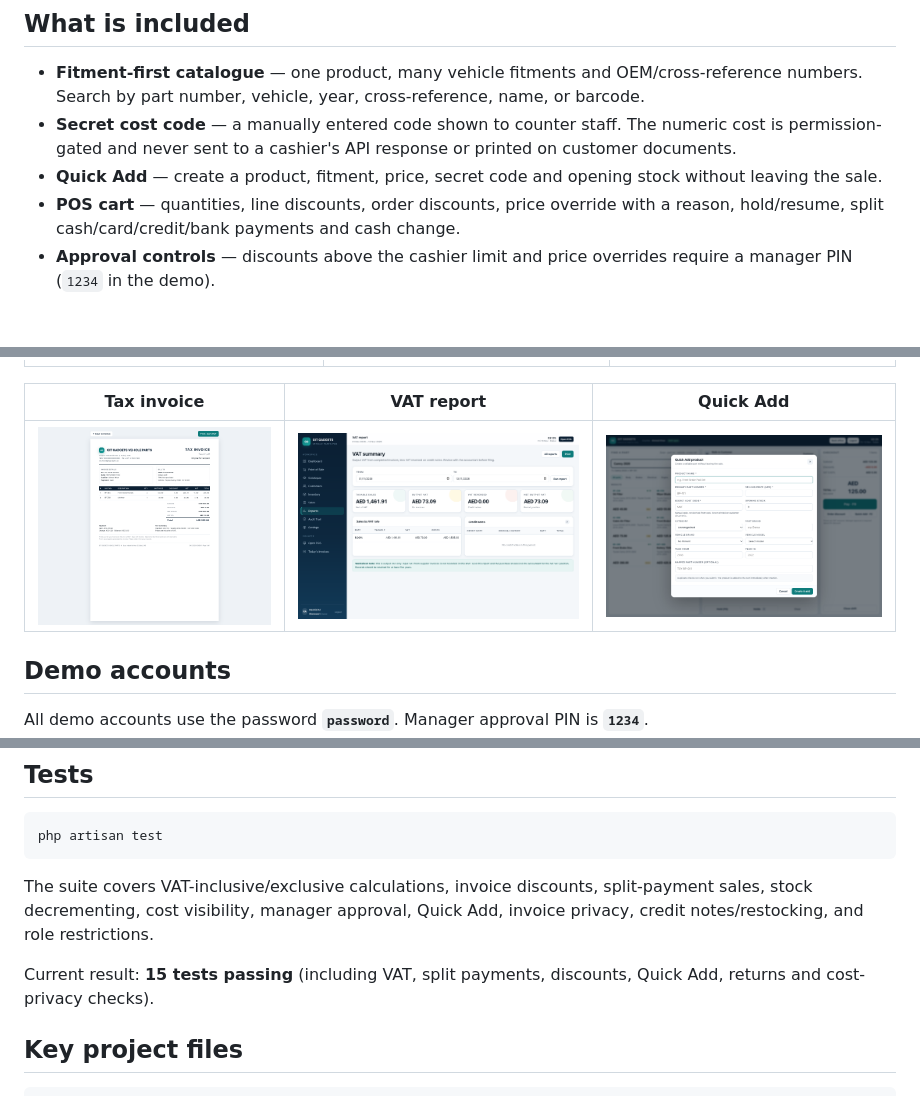
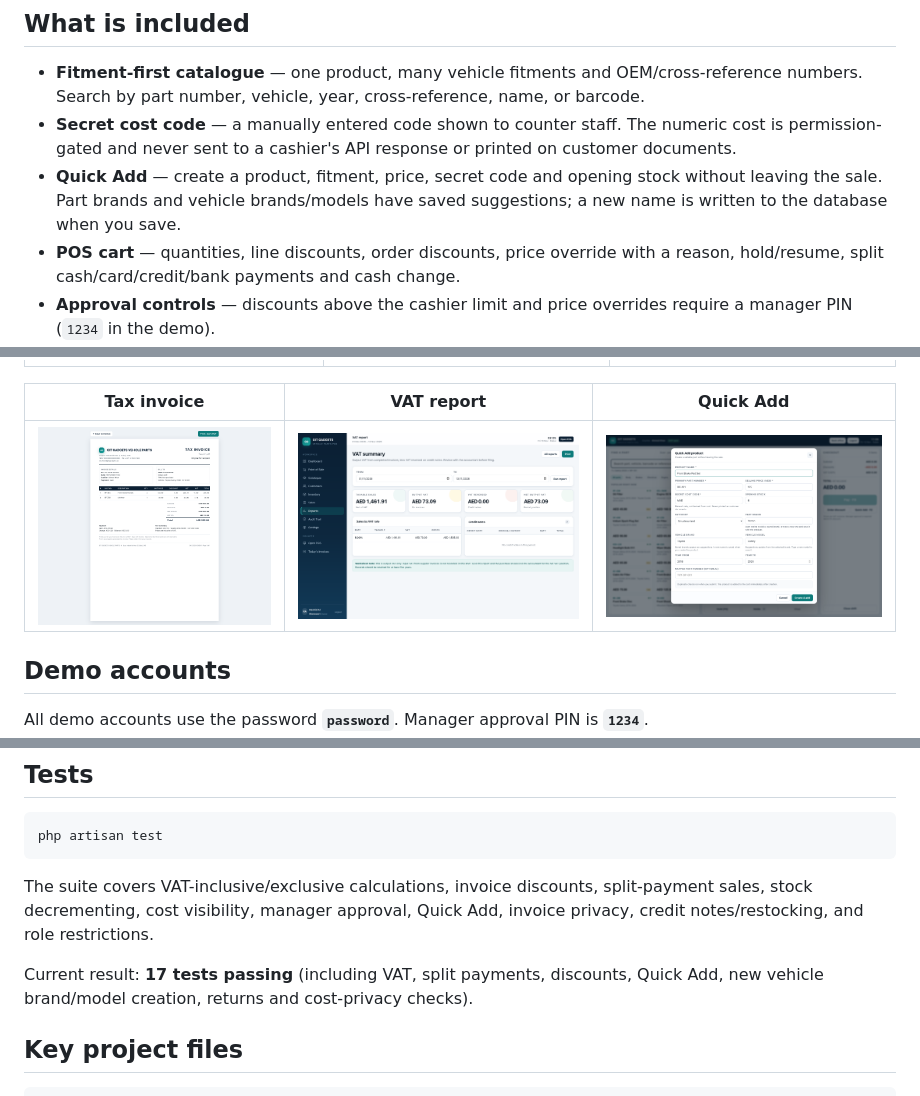
Before and after one commit to nadim-shahariar/dubai_pos, a Markdown page: README.md, 3 parts joined by grey strips. Drawn GitHub-style; pictures changed too: screenshots/quick-add.png; blank space fills up the shorter version.

Commit message:
Add searchable part and vehicle brand suggestions

```diff
--- a/README.md
+++ b/README.md
@@ -10,7 +10,7 @@ It is built around the two things a parts shop needs at the counter: **fitment-f
 
 - **Fitment-first catalogue** — one product, many vehicle fitments and OEM/cross-reference numbers. Search by part number, vehicle, year, cross-reference, name, or barcode.
 - **Secret cost code** — a manually entered code shown to counter staff. The numeric cost is permission-gated and never sent to a cashier's API response or printed on customer documents.
-- **Quick Add** — create a product, fitment, price, secret code and opening stock without leaving the sale.
+- **Quick Add** — create a product, fitment, price, secret code and opening stock without leaving the sale. Part brands and vehicle brands/models have saved suggestions; a new name is written to the database when you save.
 - **POS cart** — quantities, line discounts, order discounts, price override with a reason, hold/resume, split cash/card/credit/bank payments and cash change.
 - **Approval controls** — discounts above the cashier limit and price overrides require a manager PIN (`1234` in the demo).
 - **UAE VAT invoices** — 5% VAT, VAT-inclusive or VAT-exclusive pricing, sequential `GG-2026-000001` invoice numbers, 80 mm receipt and A4 tax invoice.
@@ -90,7 +90,7 @@ php artisan test
 
 The suite covers VAT-inclusive/exclusive calculations, invoice discounts, split-payment sales, stock decrementing, cost visibility, manager approval, Quick Add, invoice privacy, credit notes/restocking, and role restrictions.
 
-Current result: **15 tests passing** (including VAT, split payments, discounts, Quick Add, returns and cost-privacy checks).
+Current result: **17 tests passing** (including VAT, split payments, discounts, Quick Add, new vehicle brand/model creation, returns and cost-privacy checks).
 
 ## Key project files
 
```
Also changed, not shown: 10 other files.
